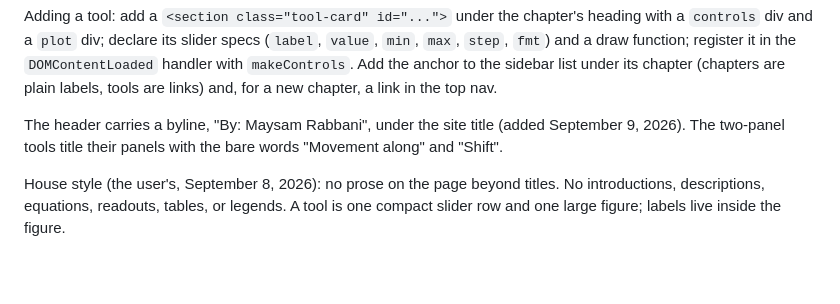
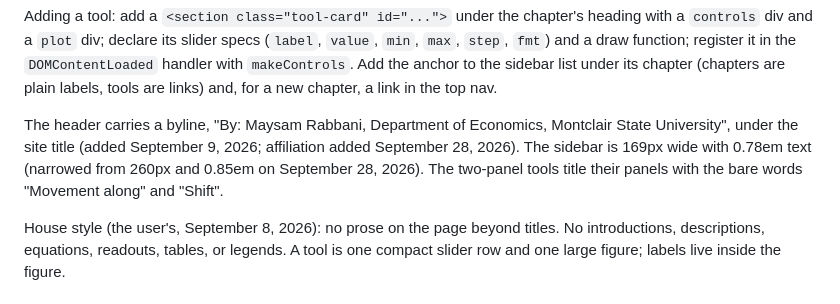
Before and after one commit to RabbaniMaysam/micro-interactive, a Markdown page: README.md, the part around the change. Drawn GitHub-style; blank space fills up the shorter version.

Commit message:
README: byline and sidebar width
Co-Authored-By: Claude Opus 5.5 <noreply@anthropic.com>

```diff
--- a/README.md
+++ b/README.md
@@ -54,8 +54,10 @@ function; register it in the `DOMContentLoaded` handler with
 (chapters are plain labels, tools are links) and, for a new chapter, a
 link in the top nav.
 
-The header carries a byline, "By: Maysam Rabbani", under the site title
-(added September 9, 2026). The two-panel tools title their panels with the
+The header carries a byline, "By: Maysam Rabbani, Department of Economics,
+Montclair State University", under the site title (added September 9, 2026;
+affiliation added September 28, 2026). The sidebar is 169px wide with 0.78em
+text (narrowed from 260px and 0.85em on September 28, 2026). The two-panel tools title their panels with the
 bare words "Movement along" and "Shift".
 
 House style (the user's, September 8, 2026): no prose on the page beyond
```
